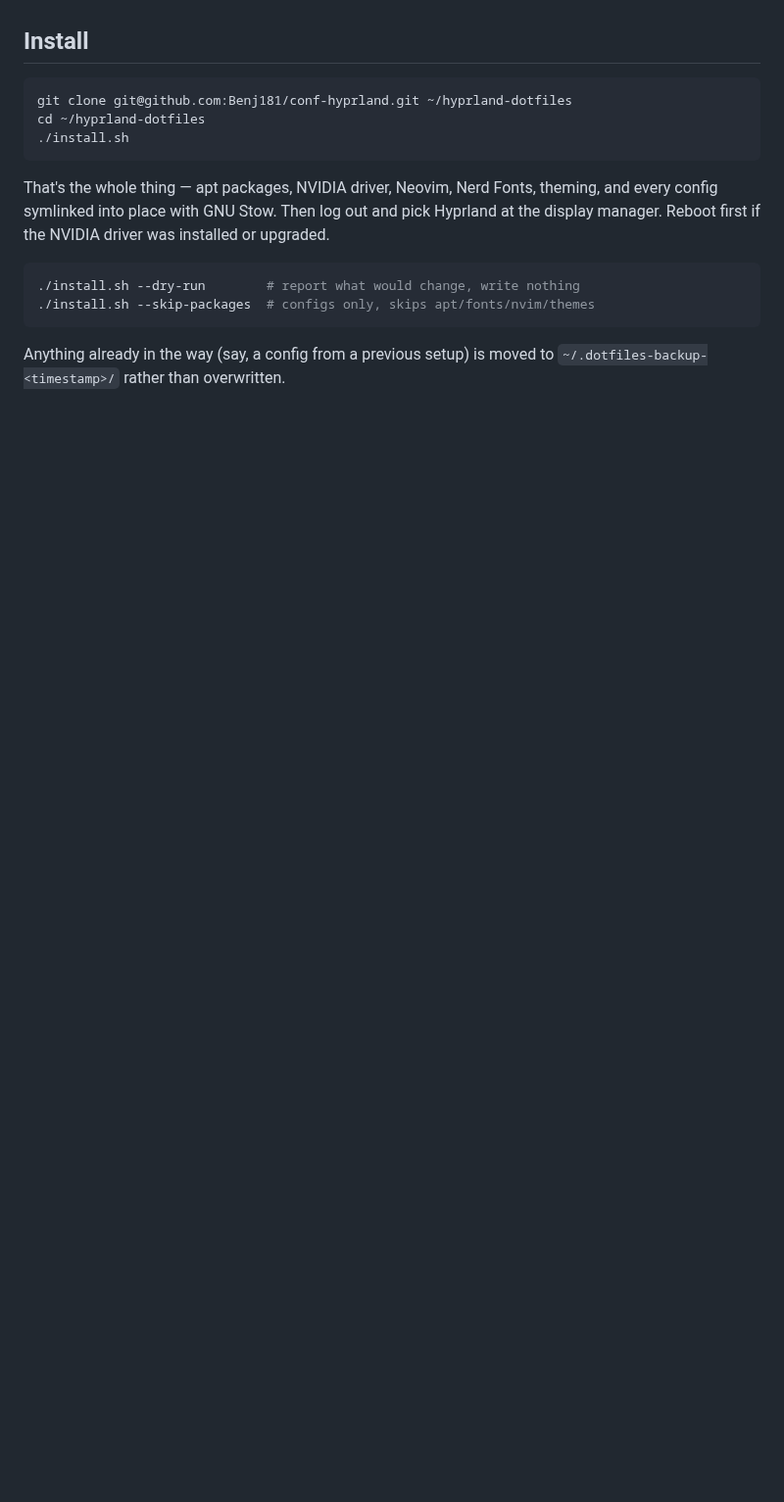
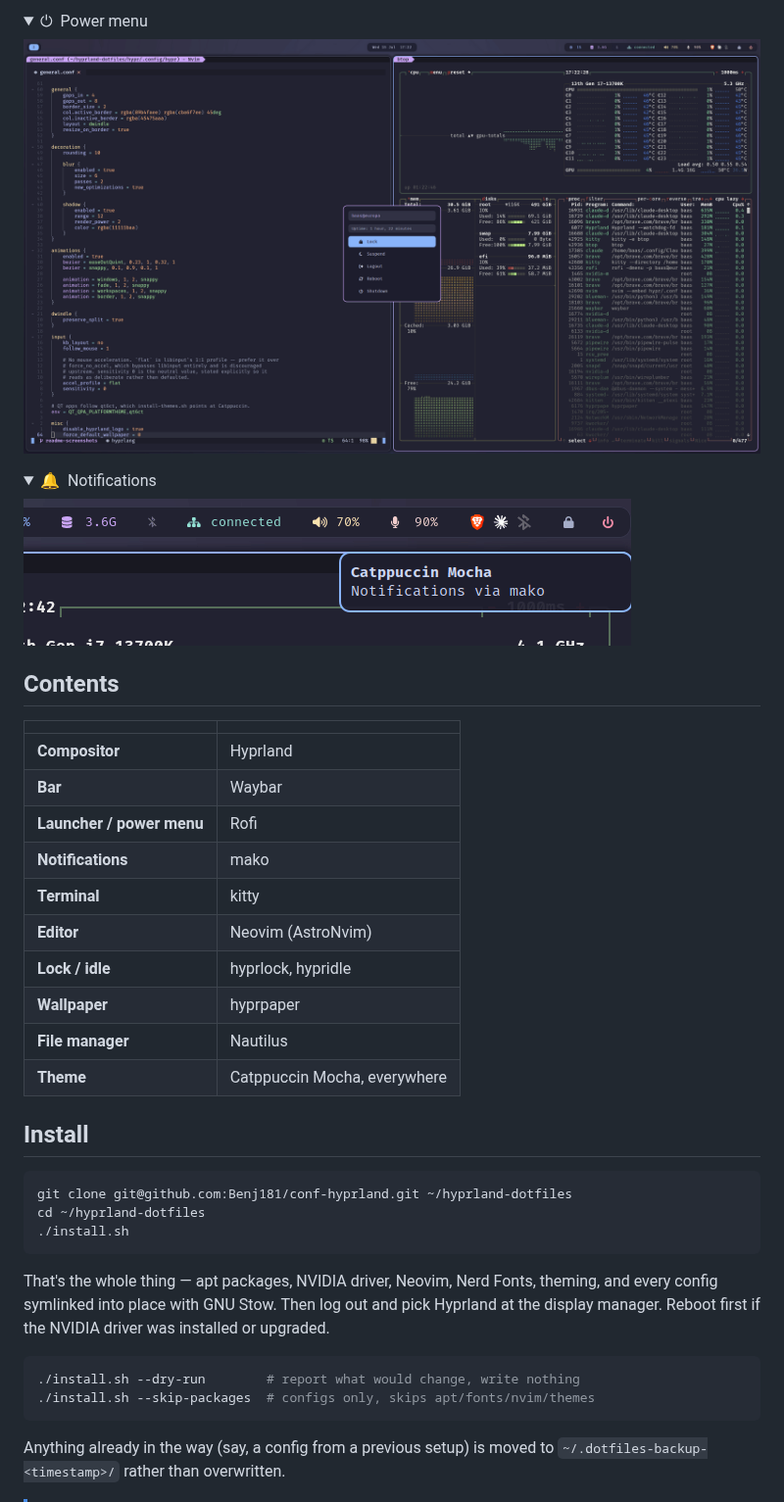
Before and after one commit to Benj181/conf-hyprland, a Markdown page: README.md, the part around one of its changes. Shown at 98% size. Drawn GitHub-style; pictures changed too: assets/04-powermenu.png (added), assets/05-notify.png (added); folded sections open; blank space fills up the shorter version.

```diff
--- a/README.md
+++ b/README.md
@@ -5,3 +38,27 @@ across Hyprland, Waybar, Rofi, mako, kitty, Neovim, GTK and Qt.
+<details>
+<summary>⏻ &nbsp;Power menu</summary>
+<img src="assets/04-powermenu.png" width="100%"/>
+</details>
+
+<details>
+<summary>🔔 &nbsp;Notifications</summary>
+<img src="assets/05-notify.png"/>
+</details>
+
+## Contents
+
+| | |
+|---|---|
+| **Compositor** | Hyprland |
+| **Bar** | Waybar |
+| **Launcher / power menu** | Rofi |
+| **Notifications** | mako |
+| **Terminal** | kitty |
+| **Editor** | Neovim (AstroNvim) |
+| **Lock / idle** | hyprlock, hypridle |
+| **Wallpaper** | hyprpaper |
+| **File manager** | Nautilus |
+| **Theme** | Catppuccin Mocha, everywhere |
 
 ## Install
 
```
Also changed, not shown: other parts of README.md (+138 -42 lines), assets/01-desktop.png (added), assets/02-tiling.png (added), assets/03-rofi.png (added), assets/06-bar.png (added).
